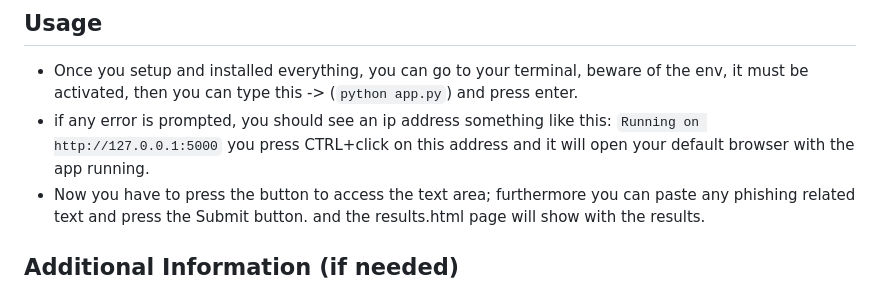
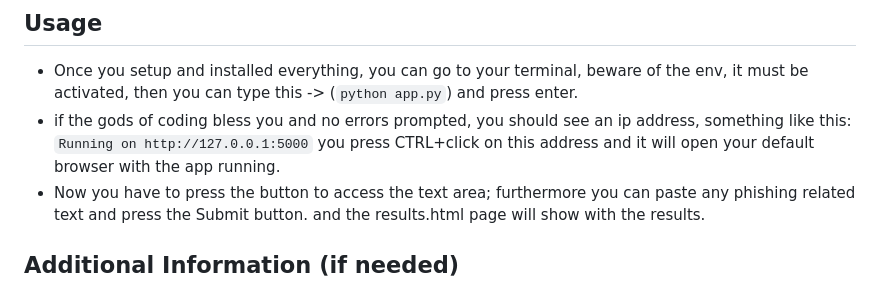
Before and after one commit to JuanChavarriaU/PhishGPT--Text-Email-content-Phishing-Detector-based-on-OpenAI-API, a Markdown page: README.md, the part around the change. Rendered like a GitHub page.

```diff
--- a/README.md
+++ b/README.md
@@ -129,7 +129,7 @@ All the dependencies required to run the project.
 ## Usage
 
 - Once you setup and installed everything, you can go to your terminal, beware of the env, it must be activated, then you can type this -> (`python app.py`) and press enter.
-- if any error is prompted, you should see an ip address something like this: `Running on http://127.0.0.1:5000` you press CTRL+click on this address and it will open your default browser with the app running.
+- if the gods of coding bless you and no errors prompted, you should see an ip address, something like this: `Running on http://127.0.0.1:5000` you press CTRL+click on this address and it will open your default browser with the app running.
 - Now you have to press the button to access the text area; furthermore you can paste any phishing related text and press the Submit button. and the results.html page will show with the results.
 
 ## Additional Information (if needed)
```
